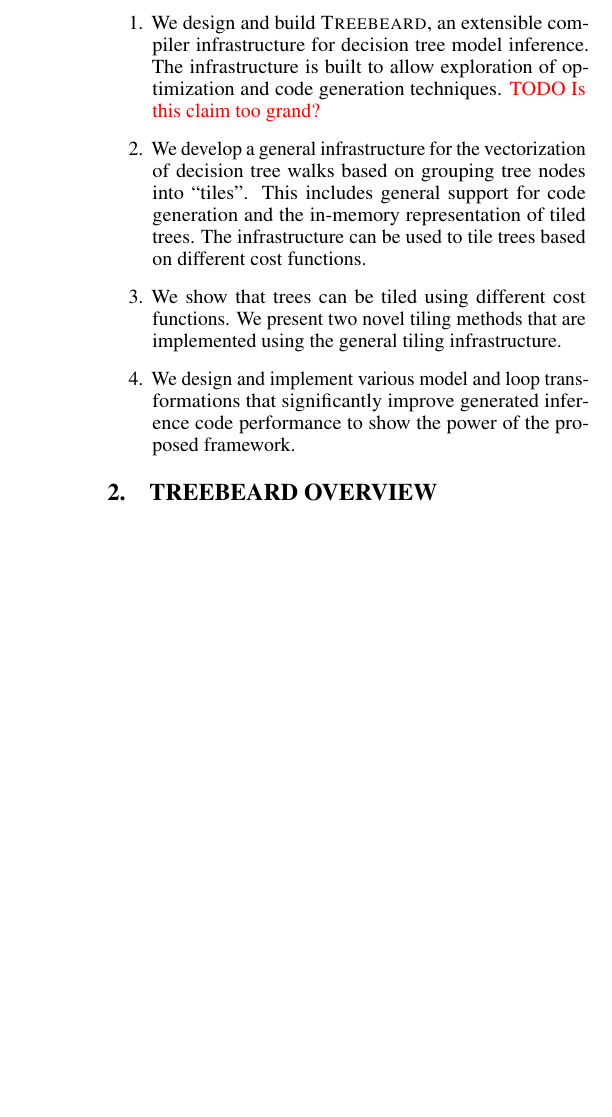
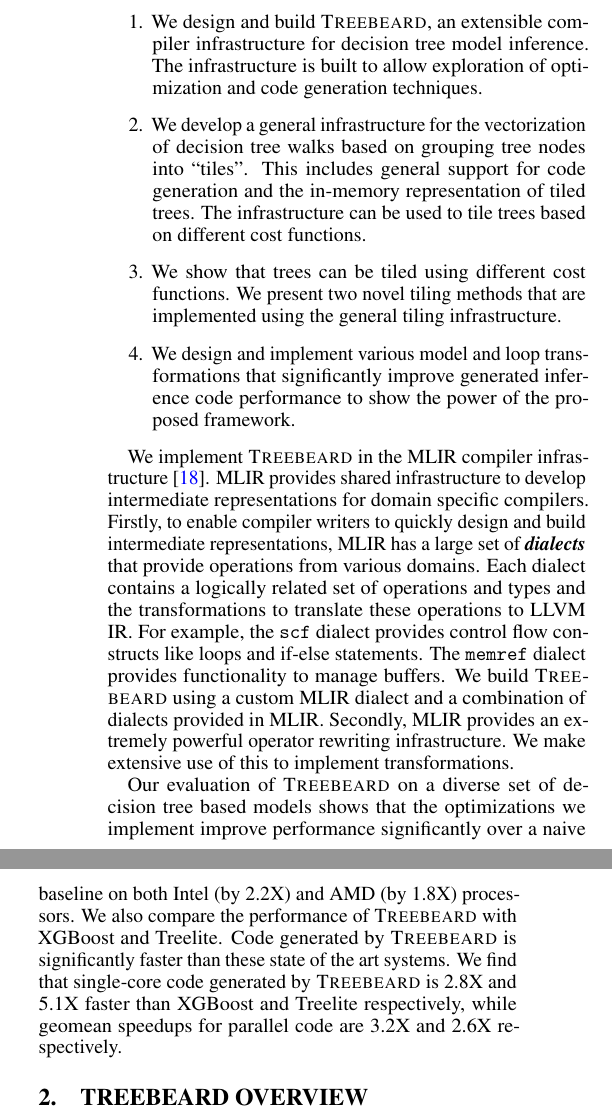
Before and after one commit to asprasad/treebeard, a LaTeX paper (docs/MICRO 2022/main.tex, which reads docs/MICRO 2022/introduction.tex): part of one column of page 2 of 10 before the commit and two parts of the columns of page 2 of 11 after it, the two joined at a grey line, cut so that both start at the same text, the shorter picture padded with empty space. Compiled offline with pdfLaTeX.

Commit message:
Add impl and results to intro. Delete pdf.

```diff
--- a/docs/MICRO 2022/introduction.tex
+++ b/docs/MICRO 2022/introduction.tex
@@ -57,7 +57,7 @@
 We make the following contributions.
 \begin{enumerate}
   \item We design and build \Treebeard{}, an extensible compiler infrastructure for decision tree model inference. The
-  infrastructure is built to allow exploration of optimization and code generation techniques. \TODO{Is this claim too grand?}
+  infrastructure is built to allow exploration of optimization and code generation techniques. % \TODO{Is this claim too grand?}
   \item We develop a general infrastructure for the vectorization of decision tree walks based on grouping tree nodes into ``tiles''.
    This includes general support for code generation and the in-memory representation of tiled trees. The infrastructure can be
    used to tile trees based on different cost functions.
@@ -66,3 +66,21 @@
   \item We design and implement various model and loop transformations that significantly improve generated inference code performance
   to show the power of the proposed framework.
 \end{enumerate}
+
+We implement \Treebeard{} in the MLIR compiler infrastructure\cite{MLIR}. MLIR provides shared infrastructure
+to develop intermediate representations for domain specific compilers. Firstly, to enable compiler writers to
+quickly design and build intermediate representations, MLIR has a large set of
+\textbf{\emph{dialects}} that provide operations from various domains. Each dialect
+contains a logically related set of operations and types and the transformations to translate these operations to LLVM IR.
+For example, the \texttt{scf} dialect provides control flow constructs like loops and if-else statements.
+The \texttt{memref} dialect provides functionality to manage buffers. We build \Treebeard{} using a custom
+MLIR dialect and a combination of dialects provided in MLIR. Secondly, MLIR provides an extremely powerful
+operator rewriting infrastructure. We make extensive use of this to implement transformations.
+
+Our evaluation of \Treebeard{} on a diverse set of decision tree based models shows that
+the optimizations we implement improve performance significantly over a naive baseline
+on both Intel (by 2.2X) and AMD (by 1.8X) processors. We also compare the performance of \Treebeard{}
+with XGBoost and Treelite. Code generated by \Treebeard{} is significantly faster than
+these state of the art systems. We find that single-core code generated by \Treebeard{} is
+2.8X and 5.1X faster than XGBoost and Treelite respectively, while geomean speedups for parallel code are
+3.2X and 2.6X respectively.
```
Also changed, not shown: docs/MICRO 2022/main.pdf (deleted), docs/MICRO 2022/introduction.tex (2 more changed lines), 1 other file.
